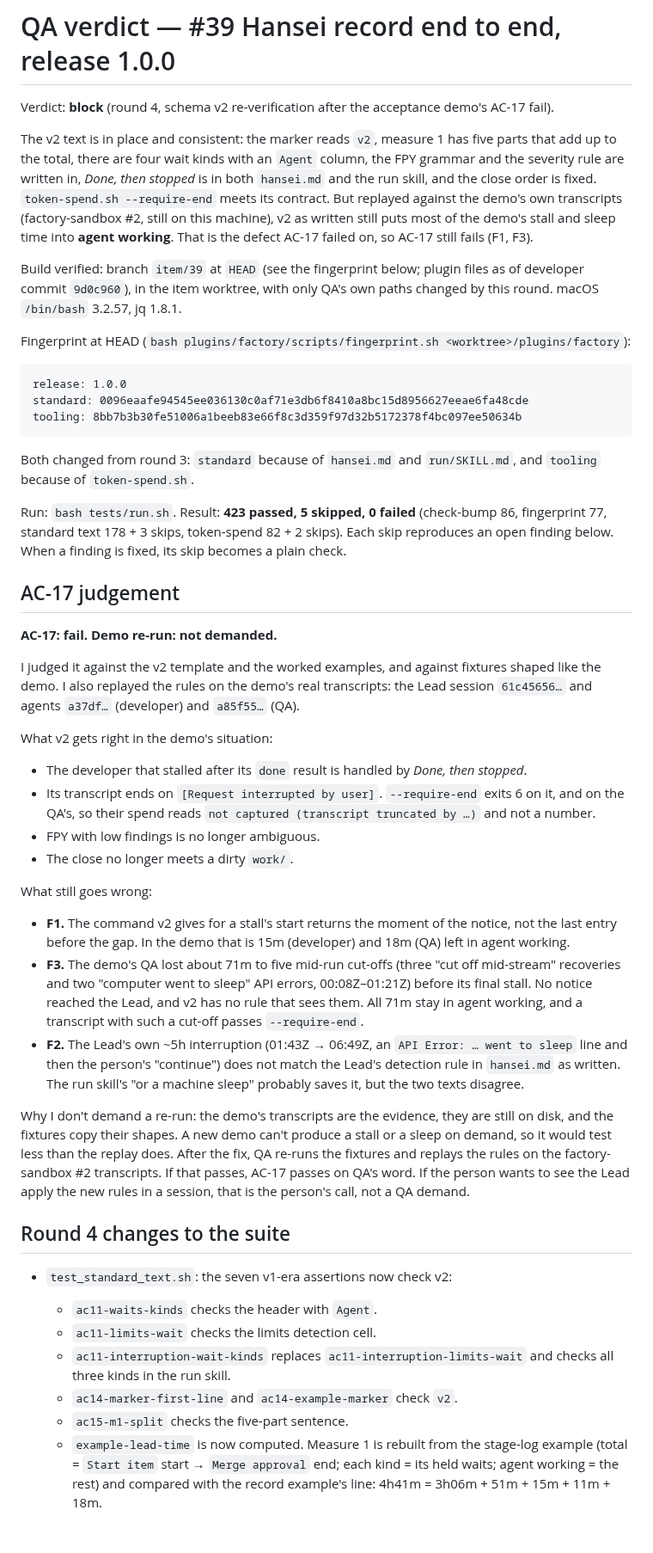
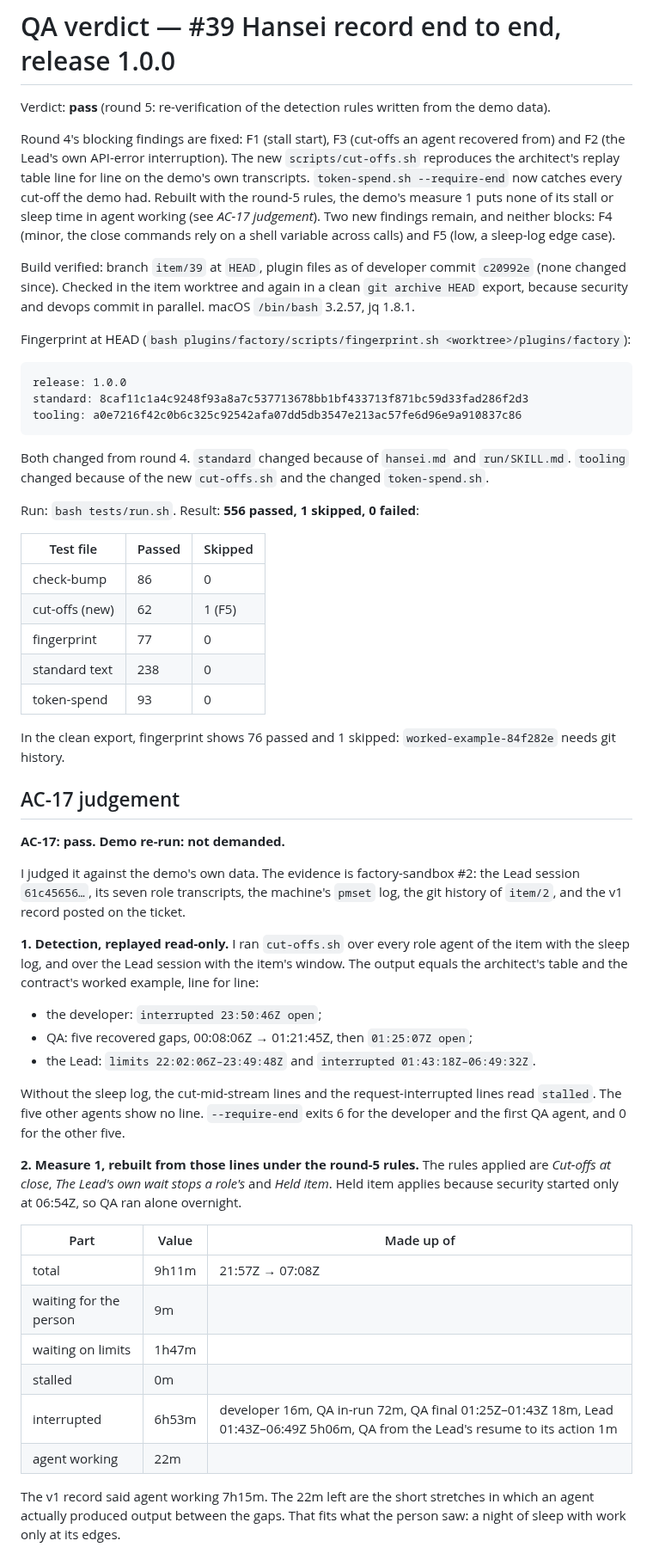
Before and after one commit to WimSuenens/agent-plugins, a Markdown page: reviews/qa-39.md, the part around one of its changes. Shown at 86% size. Rendered like a GitHub page; blank space fills up the shorter version.

Commit message:
#39 qa-engineer: round-5 verdict pass (AC-17 pass; F4 minor, F5 low)
Co-Authored-By: Claude Opus 5.5 <noreply@anthropic.com>

````diff
--- a/reviews/qa-39.md
+++ b/reviews/qa-39.md
@@ -1,49 +1,56 @@
 # QA verdict — #39 Hansei record end to end, release 1.0.0
 
-Verdict: **block** (round 4, schema v2 re-verification after the acceptance demo's AC-17 fail).
+Verdict: **pass** (round 5: re-verification of the detection rules written from the demo data).
 
-The v2 text is in place and consistent: the marker reads `v2`, measure 1 has five parts that add up to the total, there are four wait kinds with an `Agent` column, the FPY grammar and the severity rule are written in, *Done, then stopped* is in both `hansei.md` and the run skill, and the close order is fixed. `token-spend.sh --require-end` meets its contract. But replayed against the demo's own transcripts (factory-sandbox #2, still on this machine), v2 as written still puts most of the demo's stall and sleep time into **agent working**. That is the defect AC-17 failed on, so AC-17 still fails (F1, F3).
+Round 4's blocking findings are fixed: F1 (stall start), F3 (cut-offs an agent recovered from) and F2 (the Lead's own API-error interruption). The new `scripts/cut-offs.sh` reproduces the architect's replay table line for line on the demo's own transcripts. `token-spend.sh --require-end` now catches every cut-off the demo had. Rebuilt with the round-5 rules, the demo's measure 1 puts none of its stall or sleep time in agent working (see *AC-17 judgement*). Two new findings remain, and neither blocks: F4 (minor, the close commands rely on a shell variable across calls) and F5 (low, a sleep-log edge case).
 
-Build verified: branch `item/39` at `HEAD` (see the fingerprint below; plugin files as of developer commit `9d0c960`), in the item worktree, with only QA's own paths changed by this round. macOS `/bin/bash` 3.2.57, jq 1.8.1.
+Build verified: branch `item/39` at `HEAD`, plugin files as of developer commit `c20992e` (none changed since). Checked in the item worktree and again in a clean `git archive HEAD` export, because security and devops commit in parallel. macOS `/bin/bash` 3.2.57, jq 1.8.1.
 
 Fingerprint at HEAD (`bash plugins/factory/scripts/fingerprint.sh <worktree>/plugins/factory`):
 
 ```
 release: 1.0.0
-standard: 0096eaafe94545ee036130c0af71e3db6f8410a8bc15d8956627eeae6fa48cde
-tooling: 8bb7b3b30fe51006a1beeb83e66f8c3d359f97d32b5172378f4bc097ee50634b
+standard: 8caf11c1a4c9248f93a8a7c537713678bb1bf433713f871bc59d33fad286f2d3
+tooling: a0e7216f42c0b6c325c92542afa07dd5db3547e213ac57fe6d96e9a910837c86
 ```
 
-Both changed from round 3: `standard` because of `hansei.md` and `run/SKILL.md`, and `tooling` because of `token-spend.sh`.
+Both changed from round 4. `standard` changed because of `hansei.md` and `run/SKILL.md`. `tooling` changed because of the new `cut-offs.sh` and the changed `token-spend.sh`.
 
-Run: `bash tests/run.sh`. Result: **423 passed, 5 skipped, 0 failed** (check-bump 86, fingerprint 77, standard text 178 + 3 skips, token-spend 82 + 2 skips). Each skip reproduces an open finding below. When a finding is fixed, its skip becomes a plain check.
+Run: `bash tests/run.sh`. Result: **556 passed, 1 skipped, 0 failed**:
+
+| Test file | Passed | Skipped |
+|---|---|---|
+| check-bump | 86 | 0 |
+| cut-offs (new) | 62 | 1 (F5) |
+| fingerprint | 77 | 0 |
+| standard text | 238 | 0 |
+| token-spend | 93 | 0 |
+
+In the clean export, fingerprint shows 76 passed and 1 skipped: `worked-example-84f282e` needs git history.
 
 ## AC-17 judgement
 
-**AC-17: fail.** **Demo re-run: not demanded.**
+**AC-17: pass.** **Demo re-run: not demanded.**
 
-I judged it against the v2 template and the worked examples, and against fixtures shaped like the demo. I also replayed the rules on the demo's real transcripts: the Lead session `61c45656…` and agents `a37df…` (developer) and `a85f55…` (QA).
+I judged it against the demo's own data. The evidence is factory-sandbox #2: the Lead session `61c45656…`, its seven role transcripts, the machine's `pmset` log, the git history of `item/2`, and the v1 record posted on the ticket.
 
-What v2 gets right in the demo's situation:
-- The developer that stalled after its `done` result is handled by *Done, then stopped*.
-- Its transcript ends on `[Request interrupted by user]`. `--require-end` exits 6 on it, and on the QA's, so their spend reads `not captured (transcript truncated by …)` and not a number.
-- FPY with low findings is no longer ambiguous.
-- The close no longer meets a dirty `work/`.
+**1. Detection, replayed read-only.** I ran `cut-offs.sh` over every role agent of the item with the sleep log, and over the Lead session with the item's window. The output equals the architect's table and the contract's worked example, line for line:
+- the developer: `interrupted 23:50:46Z open`;
+- QA: five recovered gaps, 00:08:06Z → 01:21:45Z, then `01:25:07Z open`;
+- the Lead: `limits 22:02:06Z–23:49:48Z` and `interrupted 01:43:18Z–06:49:32Z`.
 
-What still goes wrong:
-- **F1.** The command v2 gives for a stall's start returns the moment of the notice, not the last entry before the gap. In the demo that is 15m (developer) and 18m (QA) left in agent working.
-- **F3.** The demo's QA lost about 71m to five mid-run cut-offs (three "cut off mid-stream" recoveries and two "computer went to sleep" API errors, 00:08Z–01:21Z) before its final stall. No notice reached the Lead, and v2 has no rule that sees them. All 71m stay in agent working, and a transcript with such a cut-off passes `--require-end`.
-- **F2.** The Lead's own ~5h interruption (01:43Z → 06:49Z, an `API Error: … went to sleep` line and then the person's "continue") does not match the Lead's detection rule in `hansei.md` as written. The run skill's "or a machine sleep" probably saves it, but the two texts disagree.
+Without the sleep log, the cut-mid-stream lines and the request-interrupted lines read `stalled`. The five other agents show no line. `--require-end` exits 6 for the developer and the first QA agent, and 0 for the other five.
 
-Why I don't demand a re-run: the demo's transcripts are the evidence, they are still on disk, and the fixtures copy their shapes. A new demo can't produce a stall or a sleep on demand, so it would test less than the replay does. After the fix, QA re-runs the fixtures and replays the rules on the factory-sandbox #2 transcripts. If that passes, AC-17 passes on QA's word. If the person wants to see the Lead apply the new rules in a session, that is the person's call, not a QA demand.
+**2. Measure 1, rebuilt from those lines under the round-5 rules.** The rules applied are *Cut-offs at close*, *The Lead's own wait stops a role's* and *Held item*. Held item applies because security started only at 06:54Z, so QA ran alone overnight.
 
-## Round 4 changes to the suite
+| Part | Value | Made up of |
+|---|---|---|
+| total | 9h11m | 21:57Z → 07:08Z |
+| waiting for the person | 9m | |
+| waiting on limits | 1h47m | |
+| stalled | 0m | |
+| interrupted | 6h53m | developer 16m, QA in-run 72m, QA final 01:25Z–01:43Z 18m, Lead 01:43Z–06:49Z 5h06m, QA from the Lead's resume to its action 1m |
+| agent working | 22m | |
 
-- `test_standard_text.sh`: the seven v1-era assertions now check v2:
-  - `ac11-waits-kinds` checks the header with `Agent`.
-  - `ac11-limits-wait` checks the limits detection cell.
-  - `ac11-interruption-wait-kinds` replaces `ac11-interruption-limits-wait` and checks all three kinds in the run skill.
-  - `ac14-marker-first-line` and `ac14-example-marker` check `v2`.
-  - `ac15-m1-split` checks the five-part sentence.
-  - `example-lead-time` is now computed. Measure 1 is rebuilt from the stage-log example (total = `Start item` start → `Merge approval` end; each kind = its held waits; agent working = the rest) and compared with the record example's line: 4h41m = 3h06m + 51m + 15m + 11m + 18m.
+The v1 record said agent working 7h15m. The 22m left are the short stretches in which an agent actually produced output between the gaps. That fits what the person saw: a night of sleep with work only at its edges.
 
````
Also changed, not shown: other parts of reviews/qa-39.md (+143 -67 lines).
